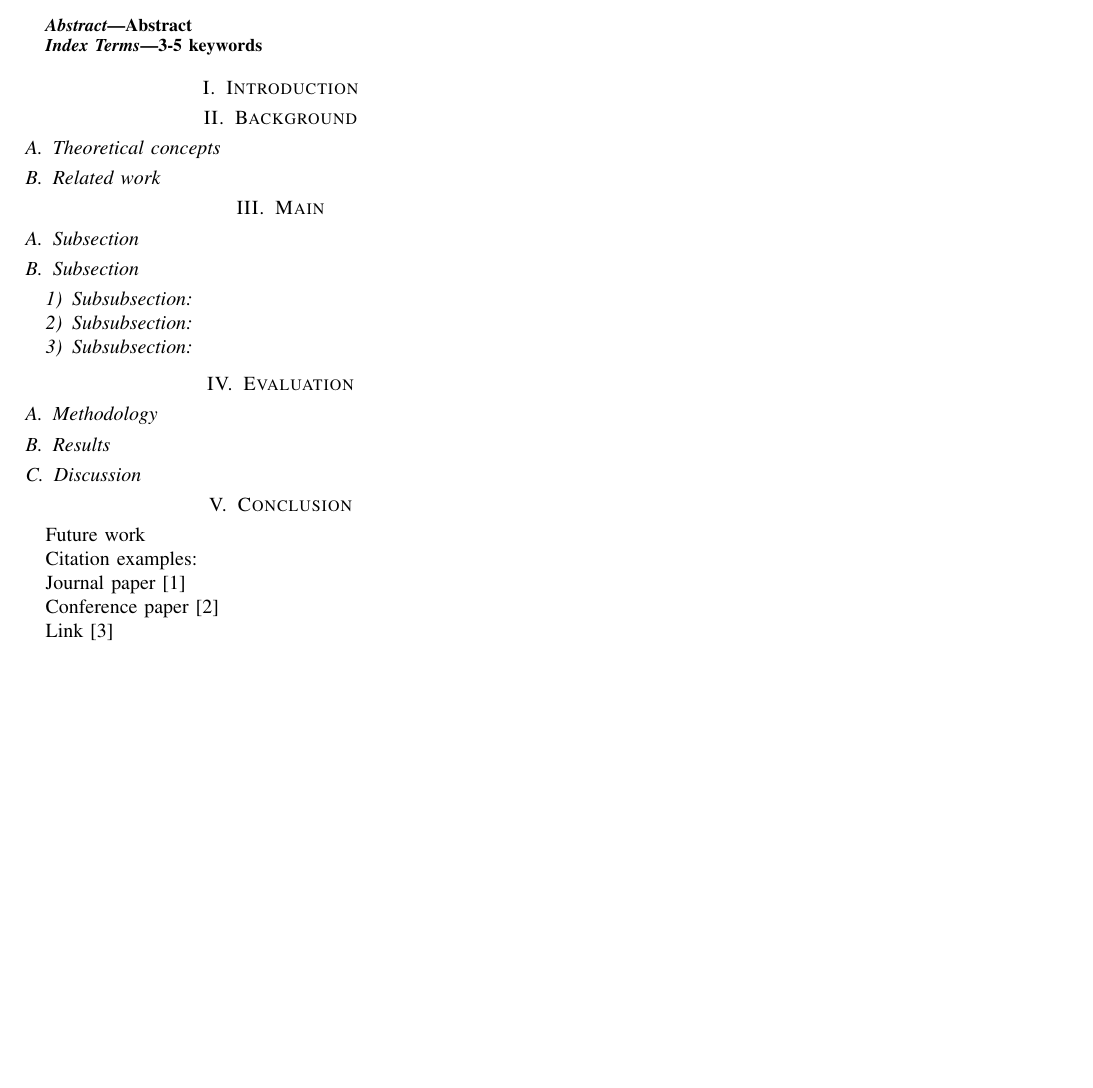
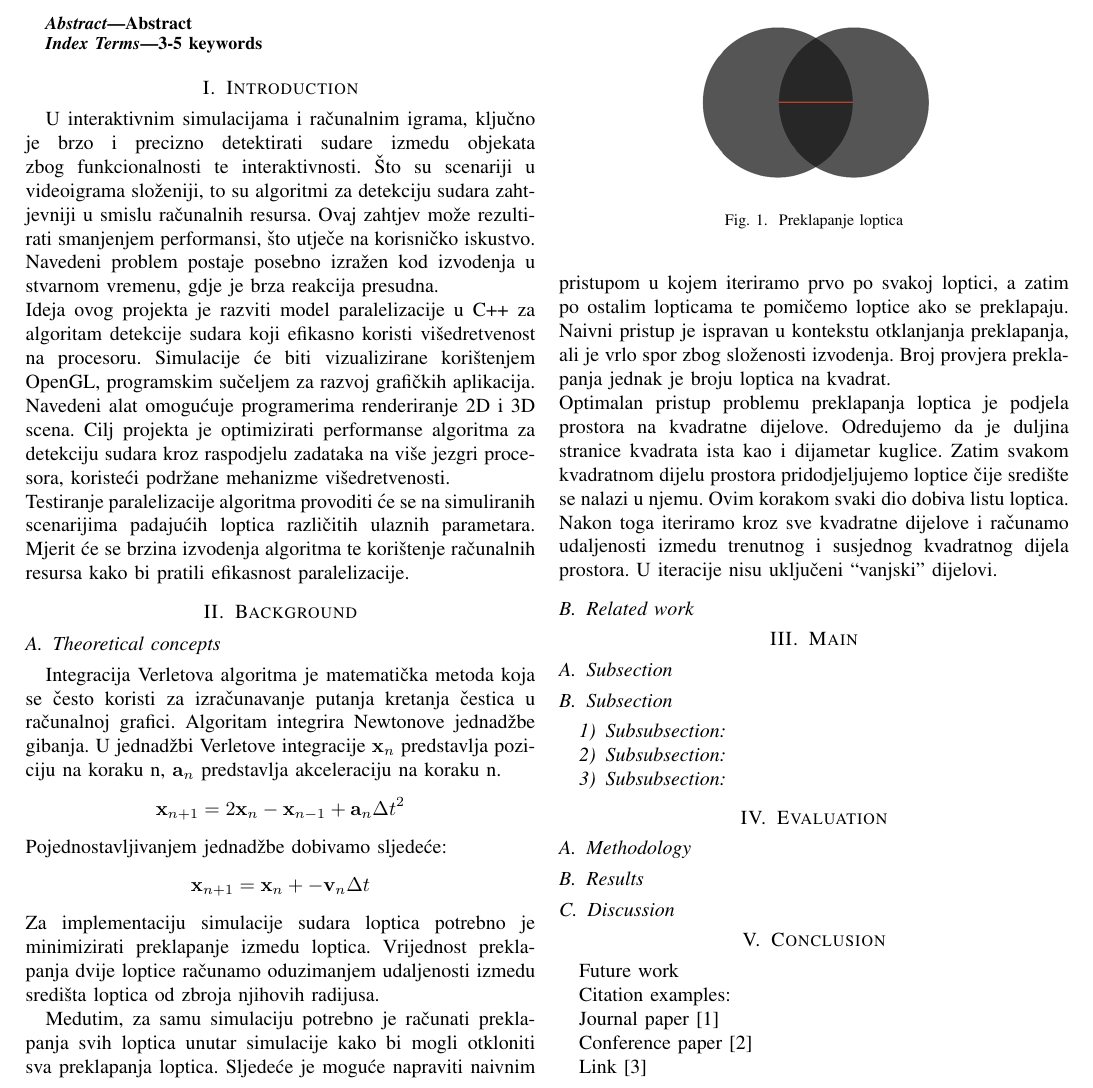
Before and after one commit to ljepenka/pik-project, a LaTeX paper (doc/main.tex): part of the page before the commit and part of page 1 of 2 after it, cut so that both start at the same text, the shorter picture padded with empty space. Compiled offline with pdfLaTeX; a missing font is replaced by an installed copy or a similar font; a LaTeX package or settings file that is missing is left out.

Commit message:
added introduction and background chapters

```diff
--- a/doc/main.tex
+++ b/doc/main.tex
@@ -109,10 +109,32 @@ Abstract
 
 %We want to lower costs with energy efficiency as well
 \section{Introduction}
+U interaktivnim simulacijama i računalnim igrama, ključno je brzo i precizno detektirati sudare izmedu objekata zbog funkcionalnosti te interaktivnosti. Što su scenariji u videoigrama složeniji, to su algoritmi za detekciju sudara zahtjevniji u smislu računalnih resursa. Ovaj zahtjev može rezultirati smanjenjem performansi, što utječe na korisničko iskustvo. Navedeni problem postaje posebno izražen kod izvodenja u stvarnom vremenu, gdje je brza reakcija presudna.\\
+Ideja ovog projekta je razviti model paralelizacije u C++ za algoritam detekcije sudara koji efikasno koristi višedretvenost na procesoru. Simulacije će biti vizualizirane korištenjem OpenGL, programskim sučeljem za razvoj grafičkih aplikacija. Navedeni alat omogućuje programerima renderiranje 2D i 3D scena. Cilj projekta je optimizirati performanse algoritma za detekciju sudara kroz raspodjelu zadataka na više jezgri procesora, koristeći podržane mehanizme višedretvenosti.\\
+Testiranje paralelizacije algoritma provoditi će se na simuliranih scenarijima padajućih loptica različitih ulaznih parametara. Mjerit će se brzina izvodenja algoritma te korištenje računalnih resursa kako bi pratili efikasnost paralelizacije.
+\section{Background}
+\subsection{Theoretical concepts}
+Integracija Verletova algoritma je matematička metoda koja se često koristi za izračunavanje putanja kretanja čestica u računalnoj grafici. Algoritam integrira Newtonove jednadžbe gibanja.
+U jednadžbi Verletove integracije  \( \mathbf{x}_n \) predstavlja poziciju na koraku n,  \( \mathbf{a}_n \) predstavlja akceleraciju na koraku n.
+\[
+\mathbf{x}_{n+1} = 2\mathbf{x}_n - \mathbf{x}_{n-1} + \mathbf{a}_n \Delta t^2
+\]
+Pojednostavljivanjem jednadžbe dobivamo sljedeće:
+\[
+\mathbf{x}_{n+1} = \mathbf{x}_n + - \mathbf{v}_{n}\Delta t
+\]
+Za implementaciju simulacije sudara loptica potrebno je minimizirati preklapanje izmedu loptica. Vrijednost preklapanja dvije loptice računamo oduzimanjem udaljenosti izmedu središta loptica od zbroja njihovih radijusa.
 
-\section{Background}
+\begin{figure}
+    \centering
+    \includegraphics[width=0.5\linewidth]{image.png}
+    \caption{Preklapanje loptica}
+    \label{fig:enter-label}
+\end{figure}
 
-\subsection{Theoretical concepts}
+ Medutim, za samu simulaciju potrebno je računati preklapanja svih loptica unutar simulacije kako bi mogli otkloniti sva preklapanja loptica. Sljedeće je moguće napraviti naivnim pristupom u kojem iteriramo prvo po svakoj loptici, a zatim po ostalim lopticama te pomičemo loptice ako se preklapaju. Naivni pristup je ispravan u kontekstu otklanjanja preklapanja, ali je vrlo spor zbog složenosti izvodenja. Broj provjera preklapanja jednak je broju loptica na kvadrat. \\
+Optimalan pristup problemu preklapanja loptica je podjela prostora na kvadratne dijelove. Odredujemo da je duljina stranice kvadrata ista kao i dijametar kuglice. Zatim svakom kvadratnom dijelu prostora pridodjeljujemo loptice čije središte se nalazi u njemu. Ovim korakom svaki dio dobiva listu loptica. Nakon toga iteriramo kroz sve kvadratne dijelove i računamo udaljenosti izmedu trenutnog i susjednog kvadratnog dijela prostora. U iteracije nisu uključeni “vanjski” dijelovi.
+
 
 \subsection{Related work}
 
```
Also changed, not shown: doc/image.png (added), 1 other file.
